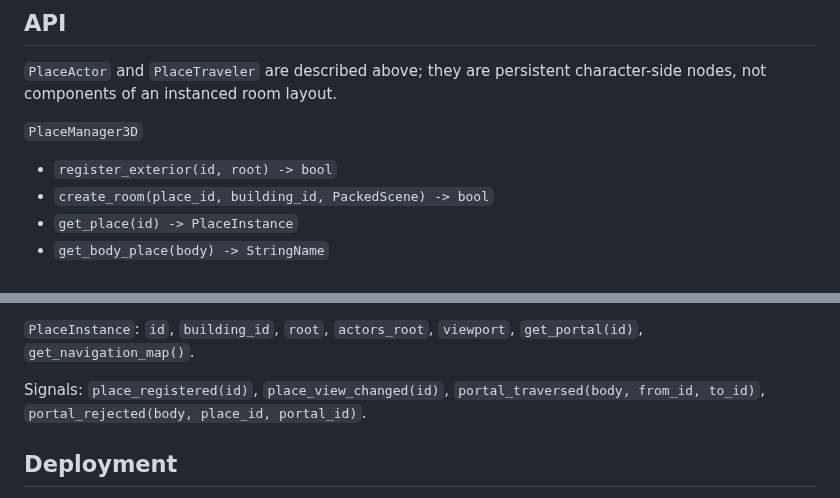
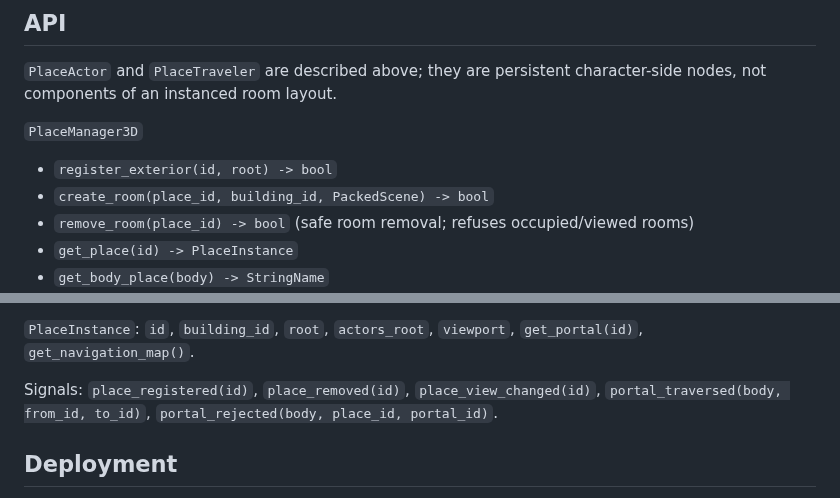
Before and after one commit to Technikhighknee/my-godot-collection, a Markdown page: place_system/README.md, 2 parts joined by grey strips. GitHub-like rendering.

Commit message:
Expose safe remove_room lifecycle in Place System API docs

```diff
--- a/place_system/README.md
+++ b/place_system/README.md
@@ -366,6 +366,7 @@ character-side nodes, not components of an instanced room layout.
 
 - `register_exterior(id, root) -> bool`
 - `create_room(place_id, building_id, PackedScene) -> bool`
+- `remove_room(place_id) -> bool` (safe room removal; refuses occupied/viewed rooms)
 - `get_place(id) -> PlaceInstance`
 - `get_body_place(body) -> StringName`
 - `get_actor_for_body(body) -> Node` (persistent actor or null)
@@ -383,7 +384,7 @@ character-side nodes, not components of an instanced room layout.
 `PlaceInstance`: `id`, `building_id`, `root`, `actors_root`,
 `viewport`, `get_portal(id)`, `get_navigation_map()`.
 
-Signals: `place_registered(id)`, `place_view_changed(id)`,
+Signals: `place_registered(id)`, `place_removed(id)`, `place_view_changed(id)`,
 `portal_traversed(body, from_id, to_id)`,
 `portal_rejected(body, place_id, portal_id)`.
 
```
